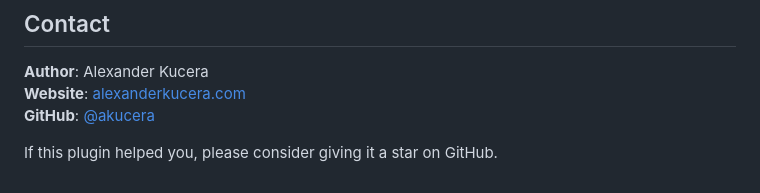
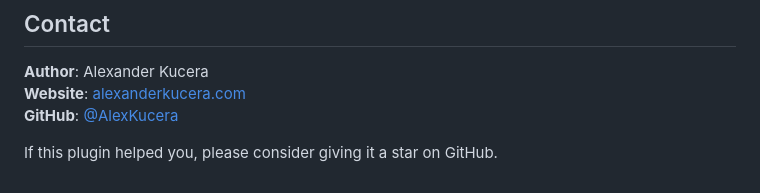
Before and after one commit to AlexKucera/obsidian-typst-pdf-export, a Markdown page: README.md, the part around the change. GitHub-like rendering.

Commit message:
Updates GitHub username in README
Updates the GitHub username in the README file to reflect the correct case.

```diff
--- a/README.md
+++ b/README.md
@@ -353,6 +353,6 @@ If you find this plugin helpful, consider supporting its development:
 
 **Author**: Alexander Kucera
 **Website**: [alexanderkucera.com](https://alexanderkucera.com)
-**GitHub**: [@akucera](https://github.com/AlexKucera)
+**GitHub**: [@AlexKucera](https://github.com/AlexKucera)
 
 If this plugin helped you, please consider giving it a star on GitHub.
```
